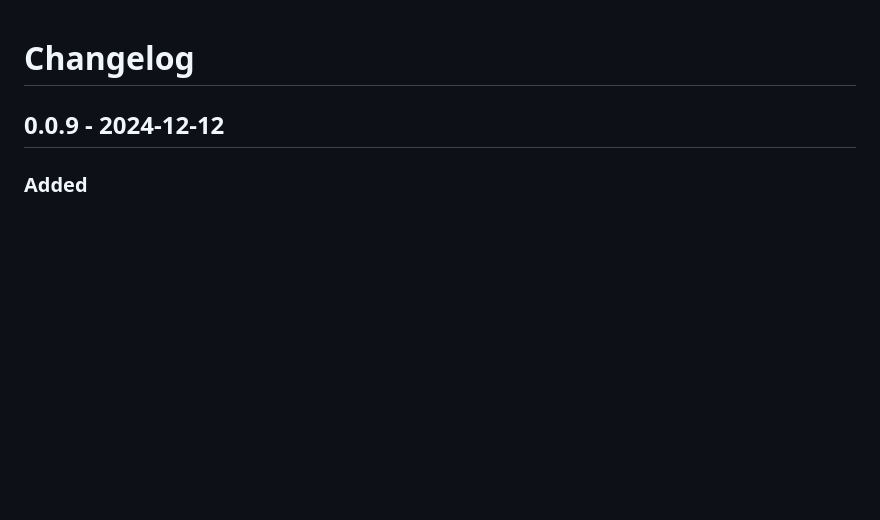
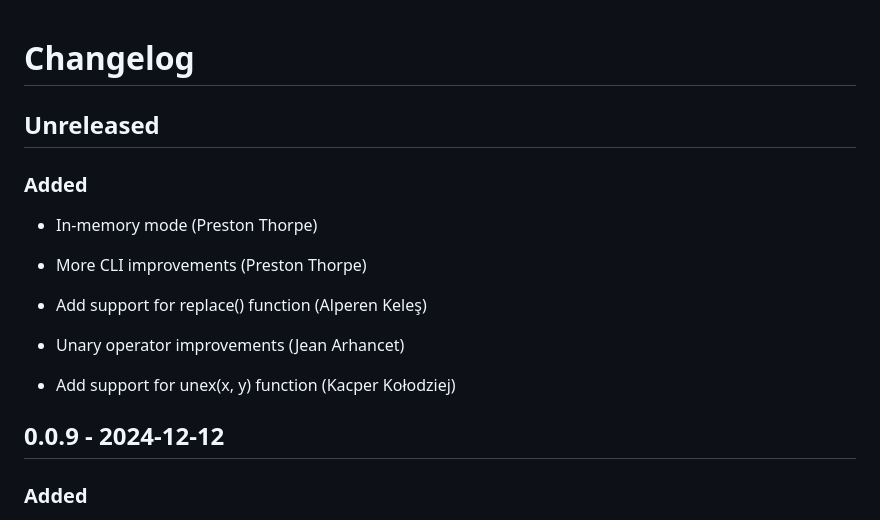
Before and after one commit to penberg/limbo, a Markdown page: CHANGELOG.md, the part around the change. GitHub-like rendering; blank space fills up the shorter version.

```diff
--- a/CHANGELOG.md
+++ b/CHANGELOG.md
@@ -1,4 +1,18 @@
 # Changelog
+
+## Unreleased
+
+### Added
+
+* In-memory mode (Preston Thorpe)
+
+* More CLI improvements (Preston Thorpe)
+
+* Add support for replace() function (Alperen Keleş)
+
+* Unary operator improvements (Jean Arhancet)
+
+* Add support for unex(x, y) function (Kacper Kołodziej)
 
 ## 0.0.9 - 2024-12-12
 
```
